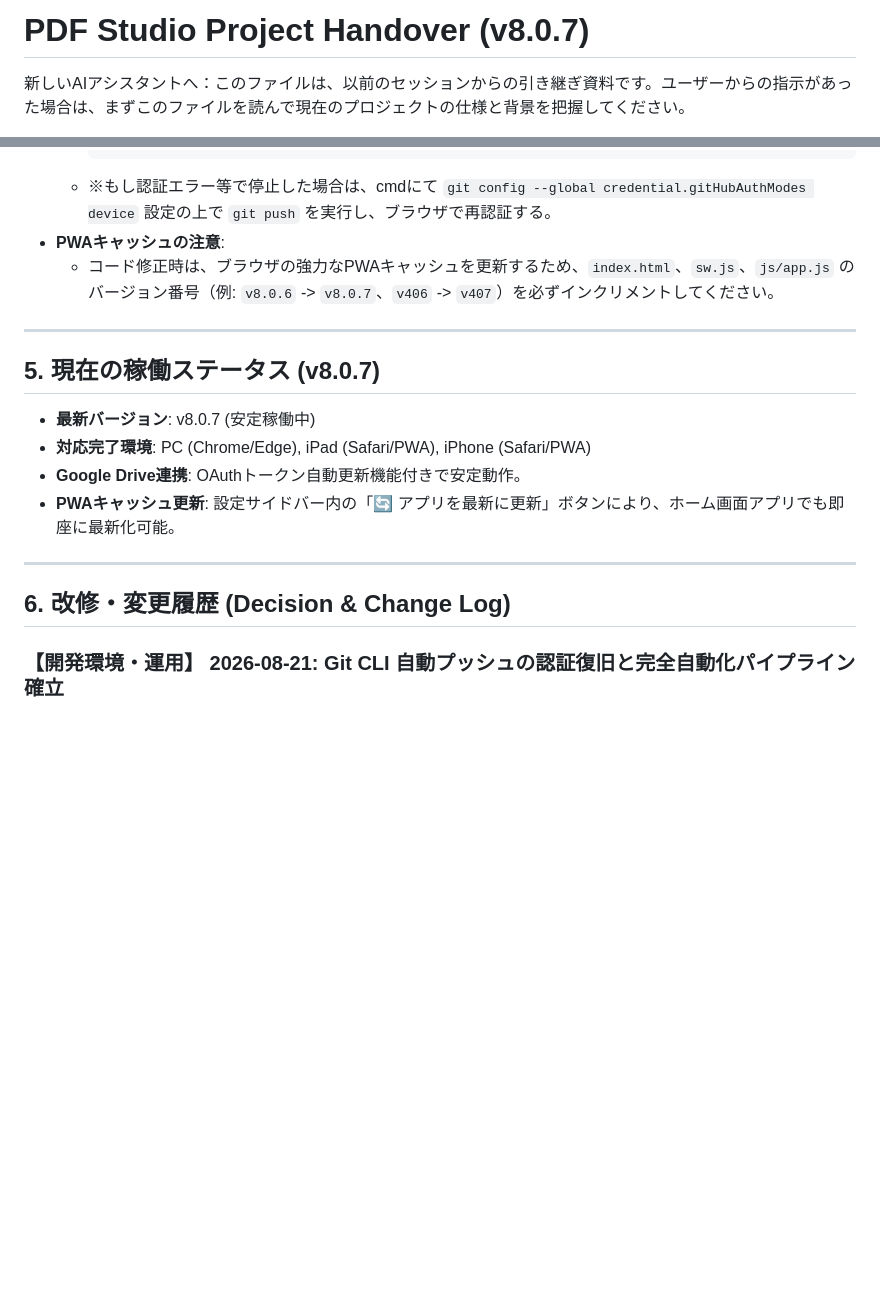
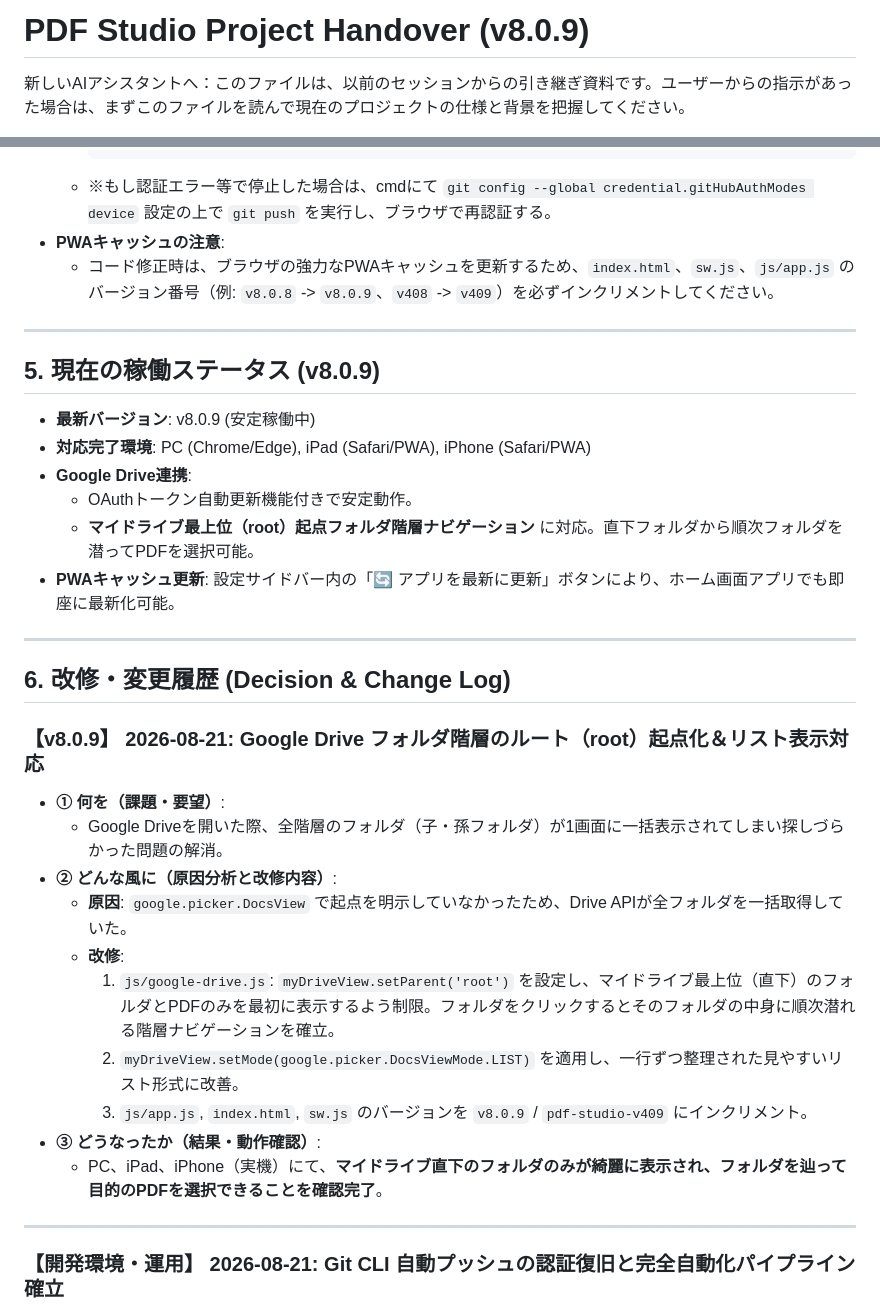
Before and after one commit to keifree/pdf-reader-app, a Markdown page: HANDOVER.md, 2 parts joined by grey strips. GitHub-like rendering; blank space fills up the shorter version.

Commit message:
docs: record v8.0.9 Google Drive root folder hierarchy navigation in HANDOVER.md

````diff
--- a/HANDOVER.md
+++ b/HANDOVER.md
@@ -1,4 +1,4 @@
-# PDF Studio Project Handover (v8.0.7)
+# PDF Studio Project Handover (v8.0.9)
 
 新しいAIアシスタントへ：このファイルは、以前のセッションからの引き継ぎ資料です。ユーザーからの指示があった場合は、まずこのファイルを読んで現在のプロジェクトの仕様と背景を把握してください。
 
@@ -67,19 +67,35 @@
     ```
   * ※もし認証エラー等で停止した場合は、cmdにて `git config --global credential.gitHubAuthModes device` 設定の上で `git push` を実行し、ブラウザで再認証する。
 * **PWAキャッシュの注意**:
-  * コード修正時は、ブラウザの強力なPWAキャッシュを更新するため、`index.html`、`sw.js`、`js/app.js` のバージョン番号（例: `v8.0.6` -> `v8.0.7`、`v406` -> `v407`）を必ずインクリメントしてください。
+  * コード修正時は、ブラウザの強力なPWAキャッシュを更新するため、`index.html`、`sw.js`、`js/app.js` のバージョン番号（例: `v8.0.8` -> `v8.0.9`、`v408` -> `v409`）を必ずインクリメントしてください。
 
 ---
 
-## 5. 現在の稼働ステータス (v8.0.7)
-* **最新バージョン**: v8.0.7 (安定稼働中)
+## 5. 現在の稼働ステータス (v8.0.9)
+* **最新バージョン**: v8.0.9 (安定稼働中)
 * **対応完了環境**: PC (Chrome/Edge), iPad (Safari/PWA), iPhone (Safari/PWA)
-* **Google Drive連携**: OAuthトークン自動更新機能付きで安定動作。
+* **Google Drive連携**:
+  * OAuthトークン自動更新機能付きで安定動作。
+  * **マイドライブ最上位（root）起点フォルダ階層ナビゲーション** に対応。直下フォルダから順次フォルダを潜ってPDFを選択可能。
 * **PWAキャッシュ更新**: 設定サイドバー内の「🔄 アプリを最新に更新」ボタンにより、ホーム画面アプリでも即座に最新化可能。
 
 ---
 
 ## 6. 改修・変更履歴 (Decision & Change Log)
+
+### 【v8.0.9】 2026-08-21: Google Drive フォルダ階層のルート（root）起点化＆リスト表示対応
+* **① 何を（課題・要望）**:
+  * Google Driveを開いた際、全階層のフォルダ（子・孫フォルダ）が1画面に一括表示されてしまい探しづらかった問題の解消。
+* **② どんな風に（原因分析と改修内容）**:
+  * **原因**: `google.picker.DocsView` で起点を明示していなかったため、Drive APIが全フォルダを一括取得していた。
+  * **改修**:
+    1. `js/google-drive.js`: `myDriveView.setParent('root')` を設定し、マイドライブ最上位（直下）のフォルダとPDFのみを最初に表示するよう制限。フォルダをクリックするとそのフォルダの中身に順次潜れる階層ナビゲーションを確立。
+    2. `myDriveView.setMode(google.picker.DocsViewMode.LIST)` を適用し、一行ずつ整理された見やすいリスト形式に改善。
+    3. `js/app.js`, `index.html`, `sw.js` のバージョンを `v8.0.9` / `pdf-studio-v409` にインクリメント。
+* **③ どうなったか（結果・動作確認）**:
+  * PC、iPad、iPhone（実機）にて、**マイドライブ直下のフォルダのみが綺麗に表示され、フォルダを辿って目的のPDFを選択できることを確認完了**。
+
+---
 
 ### 【開発環境・運用】 2026-08-21: Git CLI 自動プッシュの認証復旧と完全自動化パイプライン確立
 * **① 何を（課題・事象）**:
````
